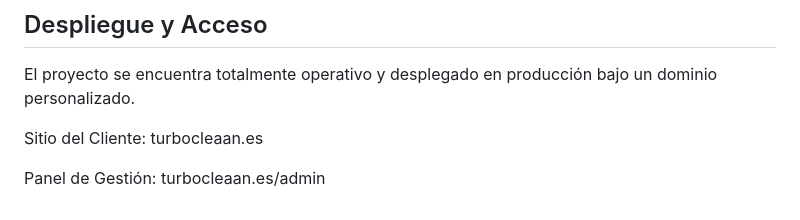
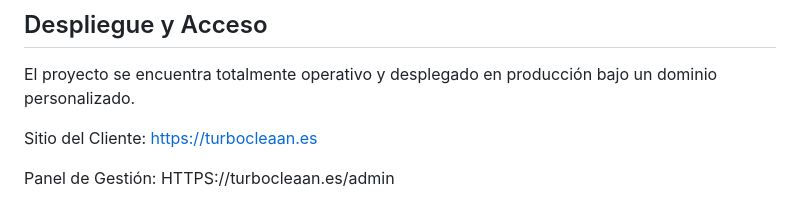
Before and after one commit to iivanpena/Proyecto-Barber-a, a Markdown page: README.md, the part around the change. Drawn GitHub-style.

```diff
--- a/README.md
+++ b/README.md
@@ -43,6 +43,6 @@ Cuando el administrador introduce la clave, JavaScript la procesa dinámicamente
 ## Despliegue y Acceso
 El proyecto se encuentra totalmente operativo y desplegado en producción bajo un dominio personalizado.
 
-Sitio del Cliente: turbocleaan.es
+Sitio del Cliente: https://turbocleaan.es
 
-Panel de Gestión: turbocleaan.es/admin
+Panel de Gestión: HTTPS://turbocleaan.es/admin
```
